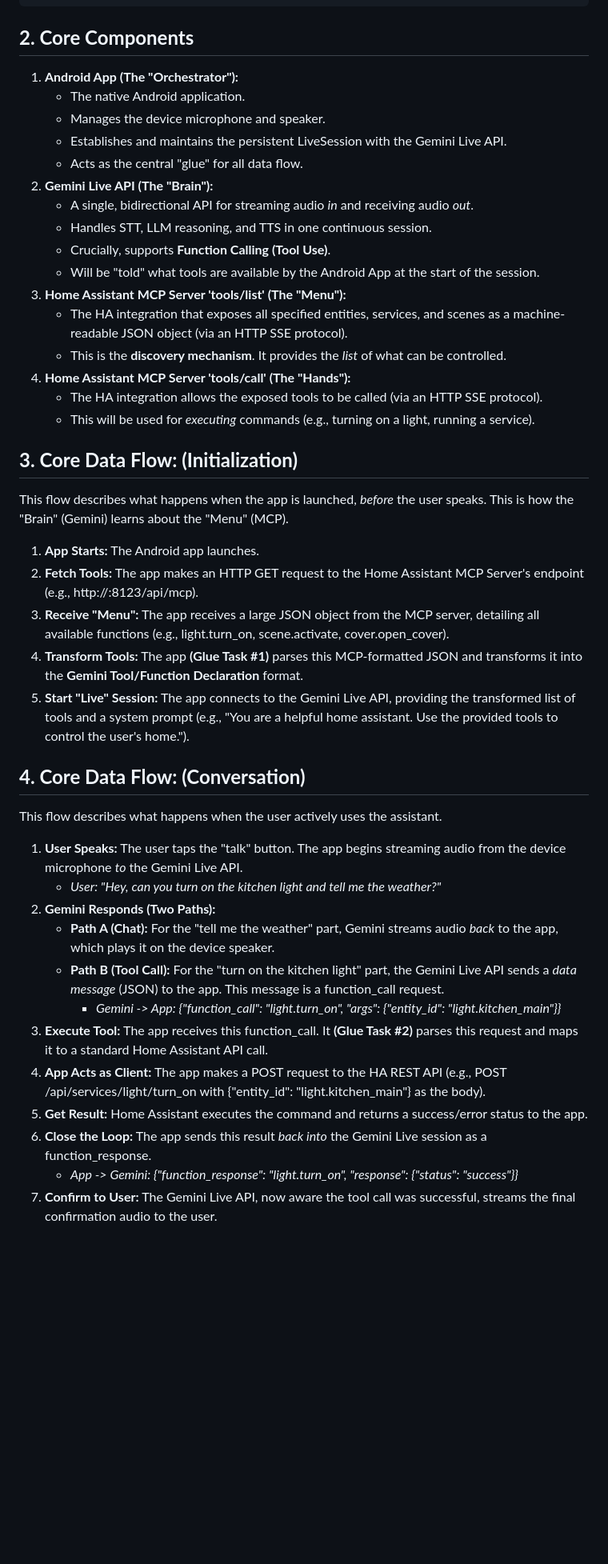
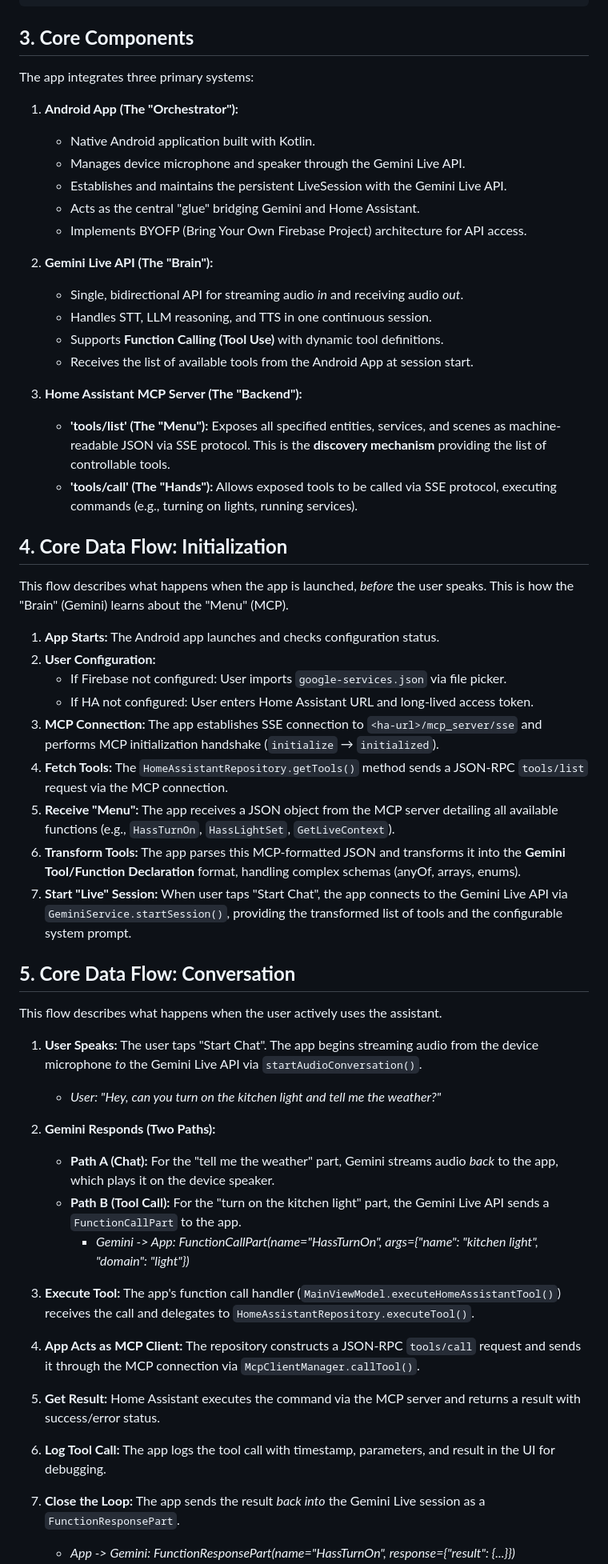
Before and after one commit to mrsheepuk/ha-live, a Markdown page: docs/project_plan.md, the part around one of its changes. Shown at 80% size. Rendered like a GitHub page; blank space fills up the shorter version.

````diff
--- a/docs/project_plan.md
+++ b/docs/project_plan.md
@@ -54,48 +54,61 @@ This will be achieved by using the **Gemini Live API** for real-time audio strea
 └─────────────────────────────────────────────────────────────┘
 ```
 
-## **2. Core Components**
+## **3. Core Components**
+
+The app integrates three primary systems:
 
 1. **Android App (The "Orchestrator"):**
-   * The native Android application.
-   * Manages the device microphone and speaker.
+   * Native Android application built with Kotlin.
+   * Manages device microphone and speaker through the Gemini Live API.
    * Establishes and maintains the persistent LiveSession with the Gemini Live API.
-   * Acts as the central "glue" for all data flow.
+   * Acts as the central "glue" bridging Gemini and Home Assistant.
+   * Implements BYOFP (Bring Your Own Firebase Project) architecture for API access.
+
 2. **Gemini Live API (The "Brain"):**
-   * A single, bidirectional API for streaming audio *in* and receiving audio *out*.
+   * Single, bidirectional API for streaming audio *in* and receiving audio *out*.
    * Handles STT, LLM reasoning, and TTS in one continuous session.
-   * Crucially, supports **Function Calling (Tool Use)**.
-   * Will be "told" what tools are available by the Android App at the start of the session.
-3. **Home Assistant MCP Server 'tools/list' (The "Menu"):**
-   * The HA integration that exposes all specified entities, services, and scenes as a machine-readable JSON object (via an HTTP SSE protocol).
-   * This is the **discovery mechanism**. It provides the *list* of what can be controlled.
-4. **Home Assistant MCP Server 'tools/call' (The "Hands"):**
-   * The HA integration allows the exposed tools to be called (via an HTTP SSE protocol).
-   * This will be used for *executing* commands (e.g., turning on a light, running a service).
+   * Supports **Function Calling (Tool Use)** with dynamic tool definitions.
+   * Receives the list of available tools from the Android App at session start.
 
-## **3. Core Data Flow: (Initialization)**
+3. **Home Assistant MCP Server (The "Backend"):**
+   * **'tools/list' (The "Menu"):** Exposes all specified entities, services, and scenes as machine-readable JSON via SSE protocol. This is the **discovery mechanism** providing the list of controllable tools.
+   * **'tools/call' (The "Hands"):** Allows exposed tools to be called via SSE protocol, executing commands (e.g., turning on lights, running services).
+
+## **4. Core Data Flow: Initialization**
 
 This flow describes what happens when the app is launched, *before* the user speaks. This is how the "Brain" (Gemini) learns about the "Menu" (MCP).
 
-1. **App Starts:** The Android app launches.
-2. **Fetch Tools:** The app makes an HTTP GET request to the Home Assistant MCP Server's endpoint (e.g., http://<ha-ip>:8123/api/mcp).
-3. **Receive "Menu":** The app receives a large JSON object from the MCP server, detailing all available functions (e.g., light.turn_on, scene.activate, cover.open_cover).
-4. **Transform Tools:** The app **(Glue Task #1)** parses this MCP-formatted JSON and transforms it into the **Gemini Tool/Function Declaration** format.
-5. **Start "Live" Session:** The app connects to the Gemini Live API, providing the transformed list of tools and a system prompt (e.g., "You are a helpful home assistant. Use the provided tools to control the user's home.").
+1. **App Starts:** The Android app launches and checks configuration status.
+2. **User Configuration:**
+   * If Firebase not configured: User imports `google-services.json` via file picker.
+   * If HA not configured: User enters Home Assistant URL and long-lived access token.
+3. **MCP Connection:** The app establishes SSE connection to `<ha-url>/mcp_server/sse` and performs MCP initialization handshake (`initialize` → `initialized`).
+4. **Fetch Tools:** The `HomeAssistantRepository.getTools()` method sends a JSON-RPC `tools/list` request via the MCP connection.
+5. **Receive "Menu":** The app receives a JSON object from the MCP server detailing all available functions (e.g., `HassTurnOn`, `HassLightSet`, `GetLiveContext`).
+6. **Transform Tools:** The app parses this MCP-formatted JSON and transforms it into the **Gemini Tool/Function Declaration** format, handling complex schemas (anyOf, arrays, enums).
+7. **Start "Live" Session:** When user taps "Start Chat", the app connects to the Gemini Live API via `GeminiService.startSession()`, providing the transformed list of tools and the configurable system prompt.
 
-## **4. Core Data Flow: (Conversation)**
+## **5. Core Data Flow: Conversation**
 
 This flow describes what happens when the user actively uses the assistant.
 
-1. **User Speaks:** The user taps the "talk" button. The app begins streaming audio from the device microphone *to* the Gemini Live API.
+1. **User Speaks:** The user taps "Start Chat". The app begins streaming audio from the device microphone *to* the Gemini Live API via `startAudioConversation()`.
    * *User: "Hey, can you turn on the kitchen light and tell me the weather?"*
+
 2. **Gemini Responds (Two Paths):**
    * **Path A (Chat):** For the "tell me the weather" part, Gemini streams audio *back* to the app, which plays it on the device speaker.
-   * **Path B (Tool Call):** For the "turn on the kitchen light" part, the Gemini Live API sends a *data message* (JSON) to the app. This message is a function_call request.
-     * *Gemini -> App: {"function_call": "light.turn_on", "args": {"entity_id": "light.kitchen_main"}}*
-3. **Execute Tool:** The app receives this function_call. It **(Glue Task #2)** parses this request and maps it to a standard Home Assistant API call.
-4. **App Acts as Client:** The app makes a POST request to the HA REST API (e.g., POST /api/services/light/turn_on with {"entity_id": "light.kitchen_main"} as the body).
-5. **Get Result:** Home Assistant executes the command and returns a success/error status to the app.
-6. **Close the Loop:** The app sends this result *back into* the Gemini Live session as a function_response.
-   * *App -> Gemini: {"function_response": "light.turn_on", "response": {"status": "success"}}*
-7. **Confirm to User:** The Gemini Live API, now aware the tool call was successful, streams the final confirmation audio to the user.
+   * **Path B (Tool Call):** For the "turn on the kitchen light" part, the Gemini Live API sends a `FunctionCallPart` to the app.
+     * *Gemini -> App: FunctionCallPart(name="HassTurnOn", args={"name": "kitchen light", "domain": "light"})*
+
+3. **Execute Tool:** The app's function call handler (`MainViewModel.executeHomeAssistantTool()`) receives the call and delegates to `HomeAssistantRepository.executeTool()`.
+
+4. **App Acts as MCP Client:** The repository constructs a JSON-RPC `tools/call` request and sends it through the MCP connection via `McpClientManager.callTool()`.
+
+5. **Get Result:** Home Assistant executes the command via the MCP server and returns a result with success/error status.
+
+6. **Log Tool Call:** The app logs the tool call with timestamp, parameters, and result in the UI for debugging.
+
+7. **Close the Loop:** The app sends the result *back into* the Gemini Live session as a `FunctionResponsePart`.
+   * *App -> Gemini: FunctionResponsePart(name="HassTurnOn", response={"result": {...}})*
+
````
Also changed, not shown: other parts of docs/project_plan.md (+92 -33 lines), docs/context.md (+52 -25 lines).
